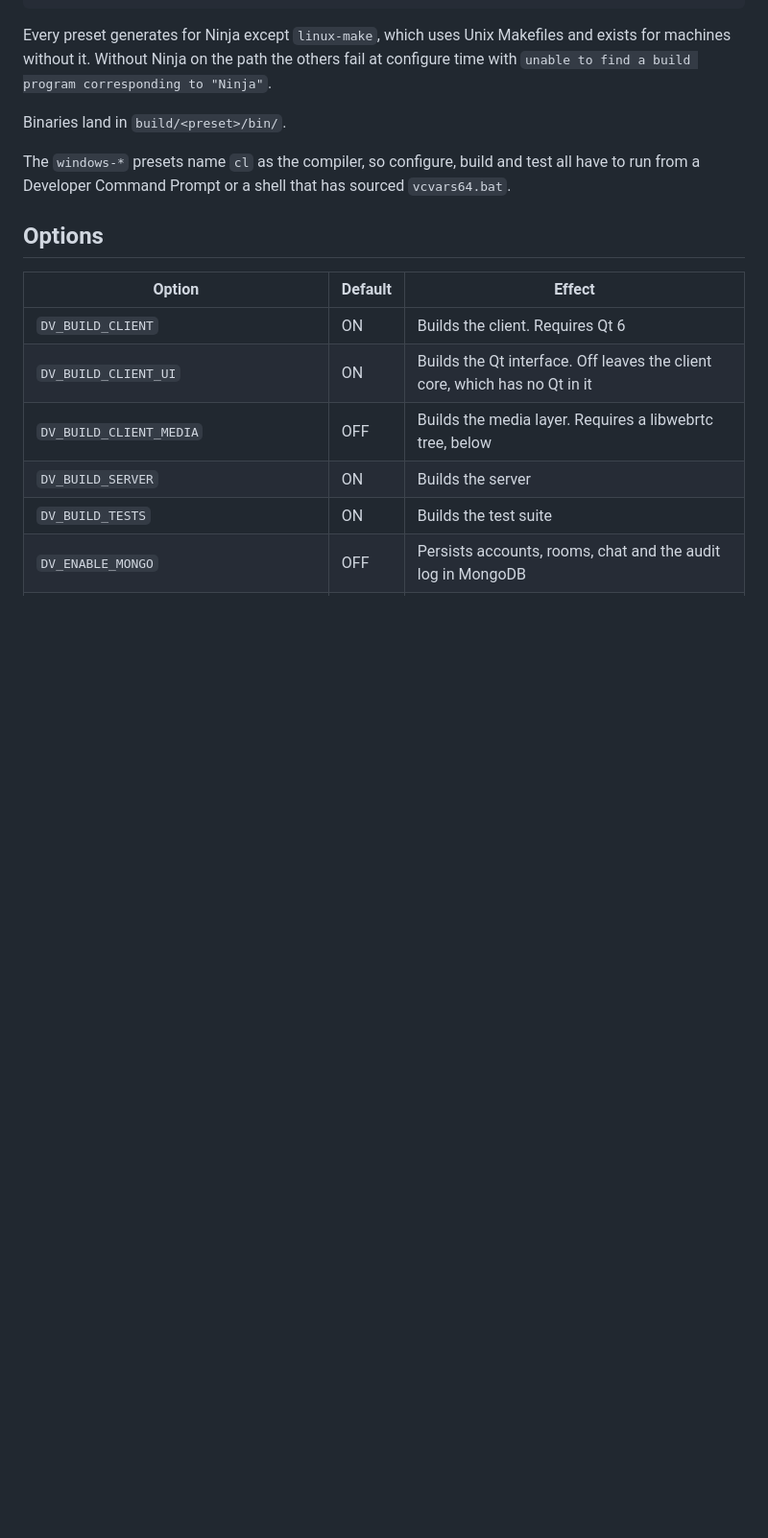
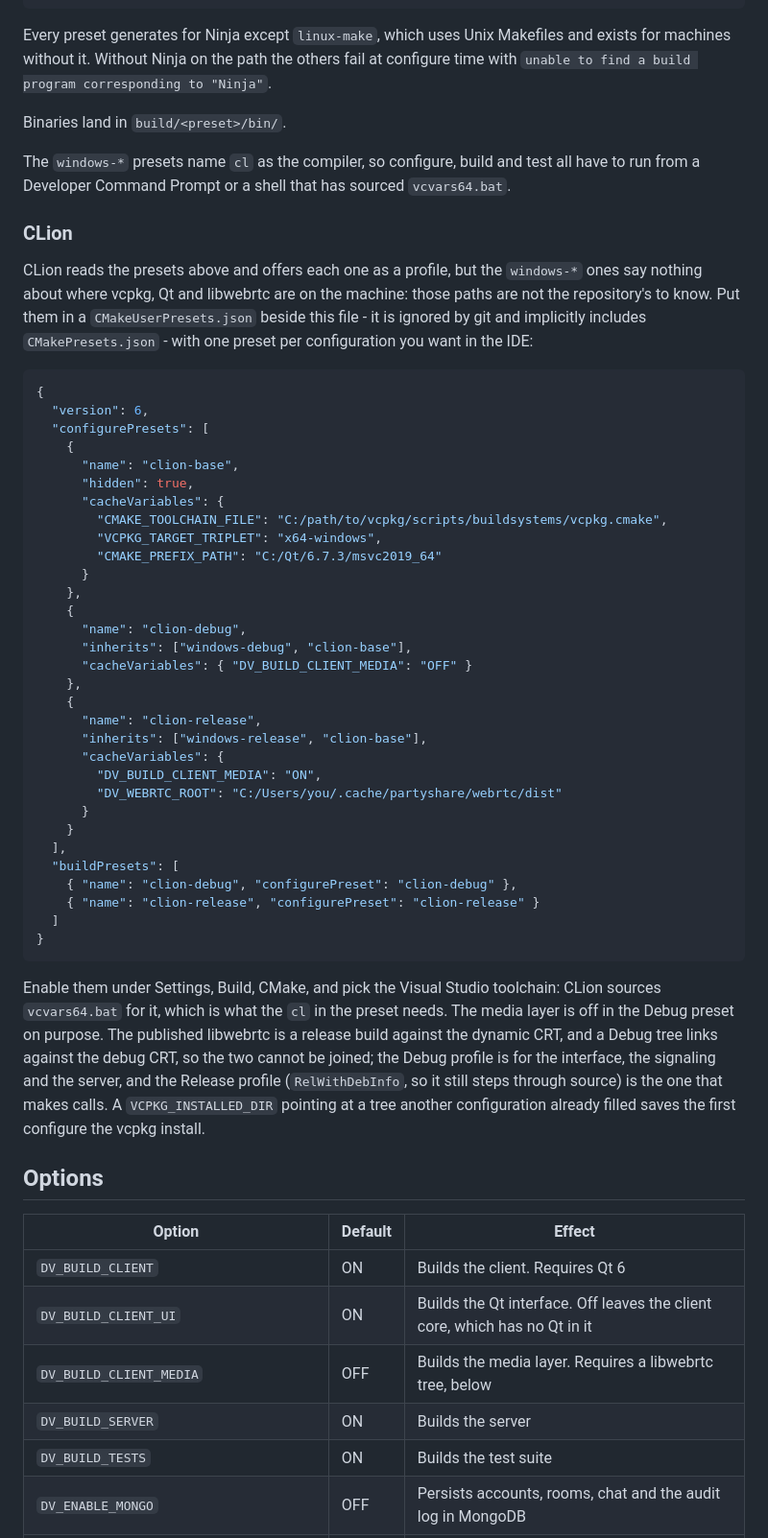
Before and after one commit to edermanoel94/PartyShare, a Markdown page: docs/02-build.md, the part around the change. Shown at 96% size. GitHub-like rendering; blank space fills up the shorter version.

Commit message:
O capitulo de build explica como dar ao CLion um preset por configuracao
Os presets windows-* nao dizem onde estao o vcpkg, o Qt e a libwebrtc
da maquina, e nem devem: sao caminhos de quem compila. A secao nova
mostra o CMakeUserPresets.json que o CLion le, com um preset Debug e um
Release herdando dos do repositorio, e diz por que o Debug fica sem a
camada de midia: a libwebrtc publicada e um build release contra o CRT
dinamico, e uma arvore Debug linka contra o CRT de depuracao.

Co-Authored-By: Claude Fable 5.1 <noreply@anthropic.com>
Claude-Session: https://claude.ai/code/session_01TZj96UvpvozJc9nEeyCcEN

````diff
--- a/docs/02-build.md
+++ b/docs/02-build.md
@@ -65,6 +65,59 @@ Binaries land in `build/<preset>/bin/`.
 The `windows-*` presets name `cl` as the compiler, so configure, build and test
 all have to run from a Developer Command Prompt or a shell that has sourced
 `vcvars64.bat`.
+
+### CLion
+
+CLion reads the presets above and offers each one as a profile, but the
+`windows-*` ones say nothing about where vcpkg, Qt and libwebrtc are on the
+machine: those paths are not the repository's to know. Put them in a
+`CMakeUserPresets.json` beside this file - it is ignored by git and implicitly
+includes `CMakePresets.json` - with one preset per configuration you want in
+the IDE:
+
+```json
+{
+  "version": 6,
+  "configurePresets": [
+    {
+      "name": "clion-base",
+      "hidden": true,
+      "cacheVariables": {
+        "CMAKE_TOOLCHAIN_FILE": "C:/path/to/vcpkg/scripts/buildsystems/vcpkg.cmake",
+        "VCPKG_TARGET_TRIPLET": "x64-windows",
+        "CMAKE_PREFIX_PATH": "C:/Qt/6.7.3/msvc2019_64"
+      }
+    },
+    {
+      "name": "clion-debug",
+      "inherits": ["windows-debug", "clion-base"],
+      "cacheVariables": { "DV_BUILD_CLIENT_MEDIA": "OFF" }
+    },
+    {
+      "name": "clion-release",
+      "inherits": ["windows-release", "clion-base"],
+      "cacheVariables": {
+        "DV_BUILD_CLIENT_MEDIA": "ON",
+        "DV_WEBRTC_ROOT": "C:/Users/you/.cache/partyshare/webrtc/dist"
+      }
+    }
+  ],
+  "buildPresets": [
+    { "name": "clion-debug", "configurePreset": "clion-debug" },
+    { "name": "clion-release", "configurePreset": "clion-release" }
+  ]
+}
+```
+
+Enable them under Settings, Build, CMake, and pick the Visual Studio toolchain:
+CLion sources `vcvars64.bat` for it, which is what the `cl` in the preset needs.
+The media layer is off in the Debug preset on purpose. The published libwebrtc
+is a release build against the dynamic CRT, and a Debug tree links against the
+debug CRT, so the two cannot be joined; the Debug profile is for the interface,
+the signaling and the server, and the Release profile (`RelWithDebInfo`, so it
+still steps through source) is the one that makes calls. A
+`VCPKG_INSTALLED_DIR` pointing at a tree another configuration already filled
+saves the first configure the vcpkg install.
 
 ## Options
 
````
